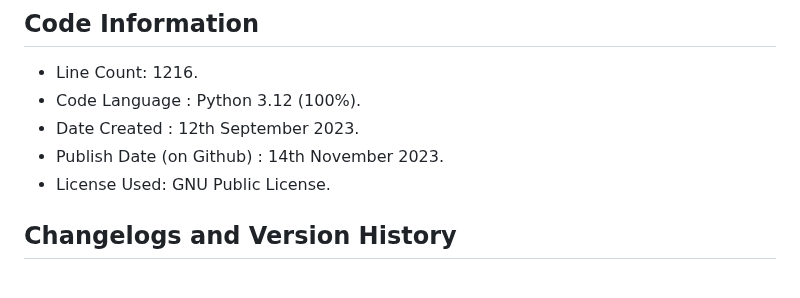
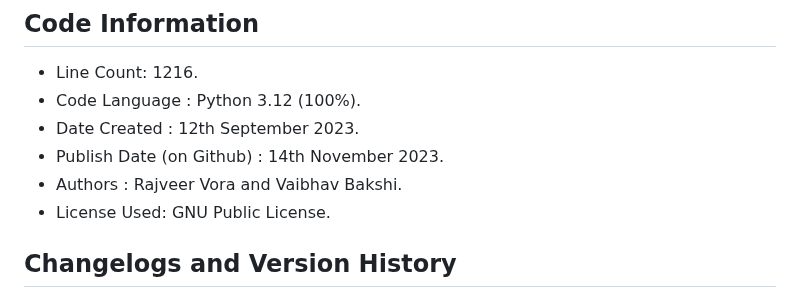
Before and after one commit to Vaibhav1506/Calculus-and-Graphical-Functions-Visualization, a Markdown page: README.md, the part around the change. Drawn GitHub-style.

Commit message:
Update README.md
Signed-off-by: Tricky Biggle <bvaibhav1506@gmail.com>

```diff
--- a/README.md
+++ b/README.md
@@ -11,6 +11,7 @@ A project where we used Python and MySql to showcase a tiny yet significant part
 - Code Language : Python 3.12 (100%).
 - Date Created : 12th September 2023.
 - Publish Date (on Github) : 14th November 2023.
+- Authors : Rajveer Vora and Vaibhav Bakshi.
 - License Used: GNU Public License.
 
 ## Changelogs and Version History
```
